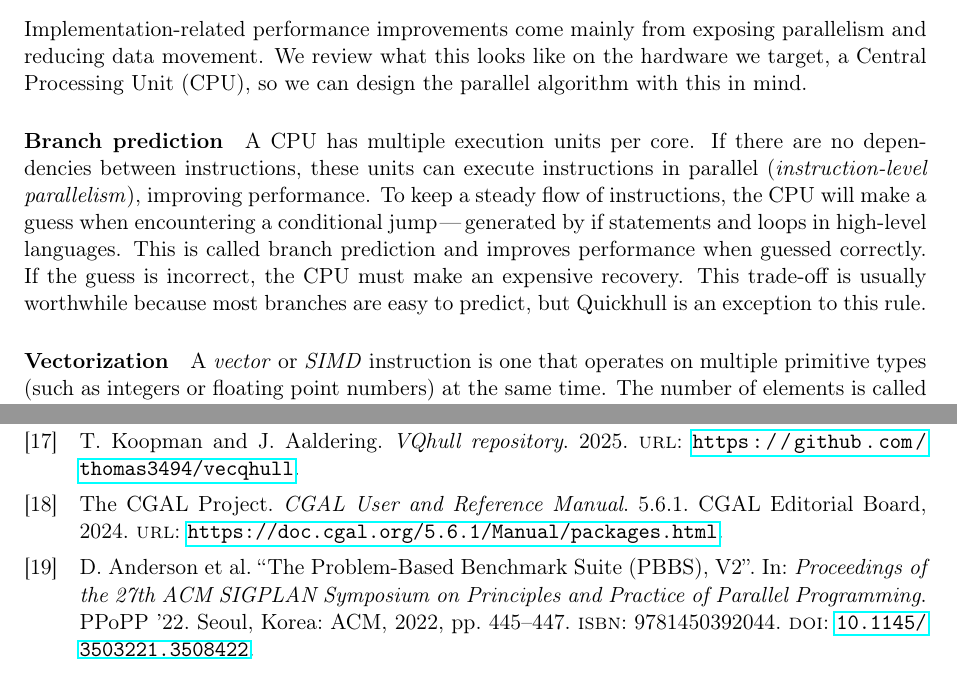
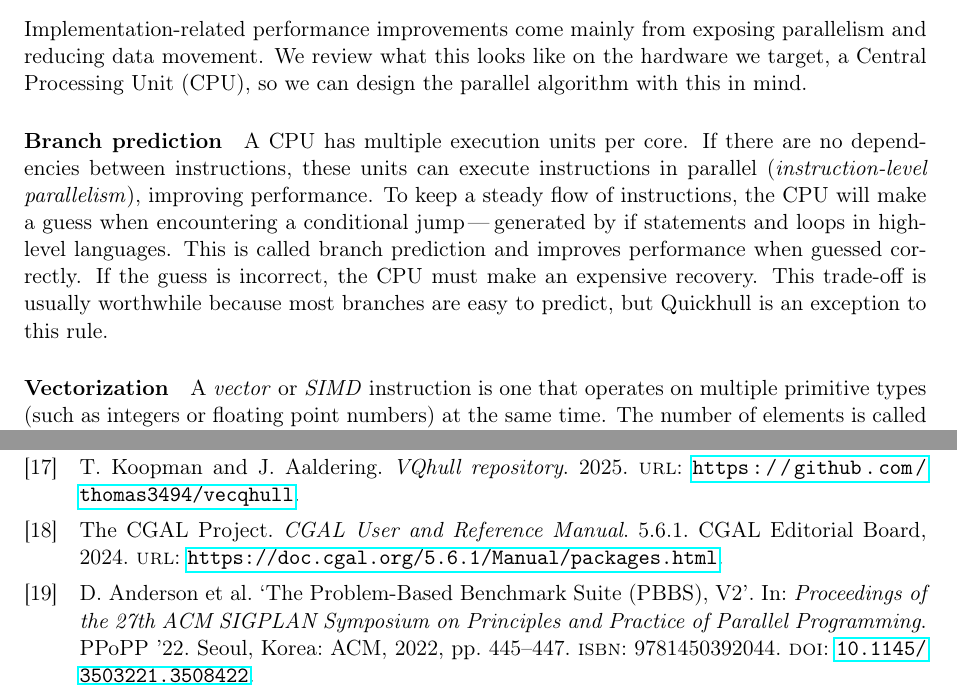
Before and after one commit to JordyAaldering/paper-vqhull, a LaTeX document (paper/main.tex): two parts of pages 3 and 18 of 19, joined at a grey line, cut so that both start at the same text. Compiled offline with pdfLaTeX.

Commit message:
fix language

```diff
--- a/paper/main.tex
+++ b/paper/main.tex
@@ -1,6 +1,6 @@
 \documentclass[11pt,a4paper]{report}
 \usepackage[a4paper,margin=1in]{geometry}
-\usepackage[english]{babel}
+\usepackage[british]{babel}
 \usepackage[utf8]{inputenc}
 \usepackage[T1]{fontenc}
 
```
